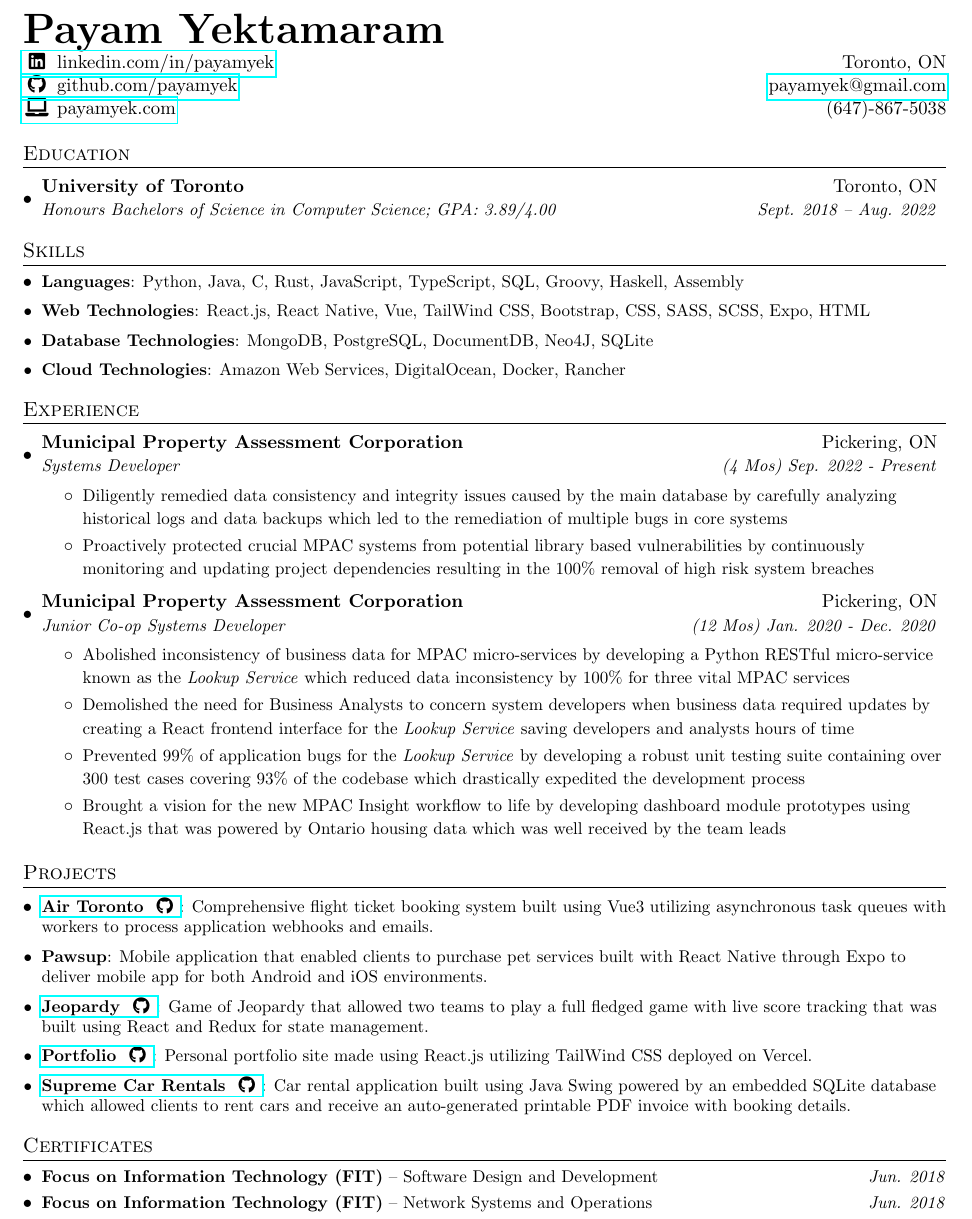
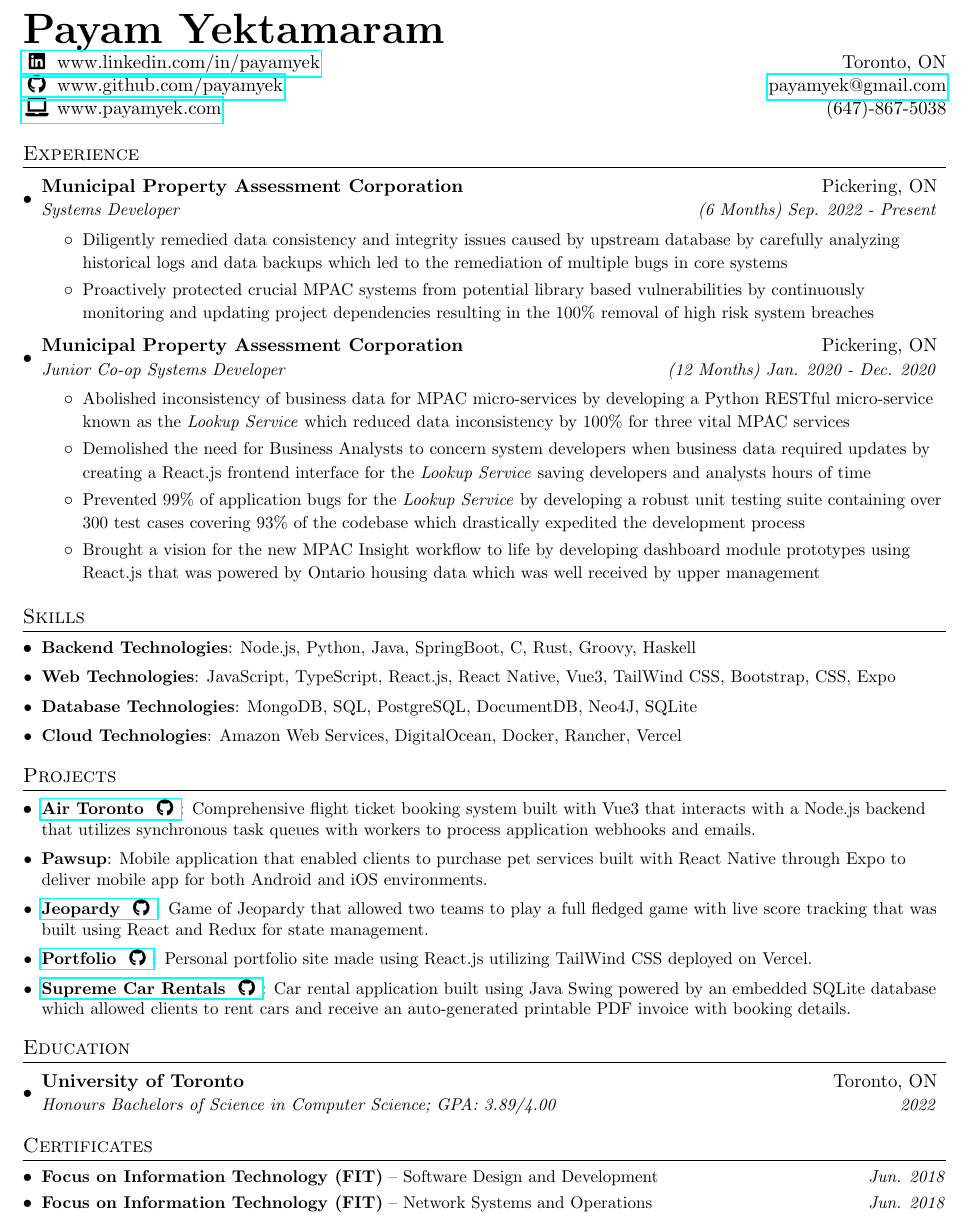
Before and after one commit to payamyek/career, a LaTeX CV (resume/resume.tex): part of the page, cut so that both start at the same text. Compiled offline with pdfLaTeX.

Commit message:
refactor: re-arrange resume

```diff
--- a/resume/resume.tex
+++ b/resume/resume.tex
@@ -70,55 +70,46 @@
 %----------HEADING-----------------
 \begin{tabular*}{\textwidth}{l@{\extracolsep{\fill}}r}
   \textbf{\Huge {Payam Yektamaram}} \\
-  \href{https://ca.linkedin.com/in/payamyek}{\faIcon{linkedin} linkedin.com/in/payamyek}  & Toronto, ON\\
-  \href{https://github.com/payamyek}{\faIcon{github} github.com/payamyek} & \href{payamyek@gmail.com}{payamyek@gmail.com}\\
-  \href{https://payamyek.ca}{\faIcon{laptop}  payamyek.com} & (647)-867-5038
+  \href{https://ca.linkedin.com/in/payamyek}{\faIcon{linkedin} www.linkedin.com/in/payamyek}  & Toronto, ON\\
+  \href{https://github.com/payamyek}{\faIcon{github} www.github.com/payamyek} & \href{payamyek@gmail.com}{payamyek@gmail.com}\\
+  \href{https://payamyek.ca}{\faIcon{laptop}  www.payamyek.com} & (647)-867-5038
 \end{tabular*}
-
-
-%-----------EDUCATION-----------------
-\section{Education}
-  \resumeSubHeadingListStart
-    \resumeSubheading
-      {University of Toronto}{Toronto, ON}
-      {Honours Bachelors of Science in Computer Science;  GPA: 3.89/4.00}{Sept. 2018 -- Aug. 2022}
- \resumeSubHeadingListEnd
-
- %-------- SKILLS ------------
-\section{Skills}
- \resumeSubHeadingListStart
- 	\resumeSubItem{Languages}{Python, Java, C, Rust, JavaScript, TypeScript, SQL, Groovy, Haskell, Assembly}
- 	\resumeSubItem{Web Technologies}{React.js, React Native, Vue, TailWind CSS, Bootstrap, CSS, SASS, SCSS, Expo, HTML }
- 	\resumeSubItem{Database Technologies}{MongoDB, PostgreSQL, DocumentDB, Neo4J, SQLite}
- 	\resumeSubItem{Cloud Technologies}{Amazon Web Services, DigitalOcean, Docker, Rancher }
- \resumeSubHeadingListEnd
 
 %-----------EXPERIENCE-----------------
 \section{Experience}
   \resumeSubHeadingListStart
    \resumeSubheading
       {Municipal Property Assessment Corporation}{Pickering, ON}
-      {Systems Developer}{(4 Mos) Sep. 2022 - Present}
+      {Systems Developer}{(6 Months) Sep. 2022 - Present}
       \resumeItemListStart
-        \item{ \small{ Diligently remedied data consistency and integrity issues caused by the main database by carefully analyzing historical logs and data backups which led to the remediation of multiple bugs in core systems } }
-        \item{ \small{Proactively protected crucial MPAC systems from potential library based vulnerabilities by continuously monitoring and updating project dependencies resulting in the 100\% removal of high risk system breaches }}
+        \item{ \small{ Diligently remedied data consistency and integrity issues caused by upstream database by carefully analyzing historical logs and data backups which led to the remediation of multiple bugs in core systems } }
+        \item{ \small{ Proactively protected crucial MPAC systems from potential library based vulnerabilities by continuously monitoring and updating project dependencies resulting in the 100\% removal of high risk system breaches }}
        \resumeItemListEnd
 
     \resumeSubheading
       {Municipal Property Assessment Corporation}{Pickering, ON}
-      {Junior Co-op Systems Developer}{(12 Mos) Jan. 2020 - Dec. 2020}
+      {Junior Co-op Systems Developer}{(12 Months) Jan. 2020 - Dec. 2020}
       \resumeItemListStart
         \item{ \small{Abolished inconsistency of business data for MPAC micro-services by developing a Python RESTful micro-service known as the \textit{Lookup Service} which reduced data inconsistency by 100\% for three vital MPAC services}}
-        \item{ \small{Demolished the need for Business Analysts to concern system developers when business data required updates by creating a React frontend interface for the \textit{Lookup Service} saving developers and analysts hours of time}}
+        \item{ \small{Demolished the need for Business Analysts to concern system developers when business data required updates by creating a React.js frontend interface for the \textit{Lookup Service} saving developers and analysts hours of time}}
         \item{\small{Prevented 99\% of application bugs for the \textit{Lookup Service} by developing a robust unit testing suite containing over 300 test cases covering 93\% of the codebase which drastically expedited the development process}}
-        \item{\small{Brought a vision for the new MPAC Insight workflow to life by developing dashboard module prototypes using React.js that was powered by Ontario housing data which was well received by the team leads}}
+        \item{\small{Brought a vision for the new MPAC Insight workflow to life by developing dashboard module prototypes using React.js that was powered by Ontario housing data which was well received by upper management}}
        \resumeItemListEnd
   \resumeSubHeadingListEnd
+
+%-------- SKILLS ------------
+\section{Skills}
+ \resumeSubHeadingListStart
+ 	\resumeSubItem{Backend Technologies}{Node.js, Python, Java, SpringBoot, C, Rust, Groovy, Haskell}
+ 	\resumeSubItem{Web Technologies}{JavaScript, TypeScript, React.js, React Native, Vue3, TailWind CSS, Bootstrap, CSS, Expo }
+ 	\resumeSubItem{Database Technologies}{MongoDB, SQL, PostgreSQL, DocumentDB, Neo4J, SQLite}
+ 	\resumeSubItem{Cloud Technologies}{Amazon Web Services, DigitalOcean, Docker, Rancher, Vercel }
+ \resumeSubHeadingListEnd
 
 %-----------PROJECTS-----------------
 \section{Projects}
   \resumeSubHeadingListStart
-  	\resumeSubItem{\href{https://github.com/UTSCC09/project-frontend-frauds}{Air Toronto \faIcon{github}}}{Comprehensive flight ticket booking system built using Vue3 utilizing asynchronous task queues with workers to process application webhooks and emails.}
+  	\resumeSubItem{\href{https://github.com/UTSCC09/project-frontend-frauds}{Air Toronto \faIcon{github}}}{Comprehensive flight ticket booking system built with Vue3 that interacts with a Node.js backend that utilizes synchronous task queues with workers to process application webhooks and emails.}
   	\resumeSubItem{Pawsup}{Mobile application that enabled clients to purchase pet services built with React Native through Expo to deliver mobile app for both Android and iOS environments.}
     \resumeSubItem{\href{https://github.com/payamyek/Jeopardy}{Jeopardy \faIcon{github}}}
       {Game of Jeopardy that allowed two teams to play a full fledged game with live score tracking that was built using React and Redux for state management.}
@@ -129,6 +120,13 @@
 
   \resumeSubHeadingListEnd
 
+%-----------EDUCATION-----------------
+\section{Education}
+  \resumeSubHeadingListStart
+    \resumeSubheading
+      {University of Toronto}{Toronto, ON}
+      {Honours Bachelors of Science in Computer Science;  GPA: 3.89/4.00}{2022}
+ \resumeSubHeadingListEnd
 
  %--------CERTIFICATES------------
 \section{Certificates}
```
Also changed, not shown: resume/resume.pdf.
